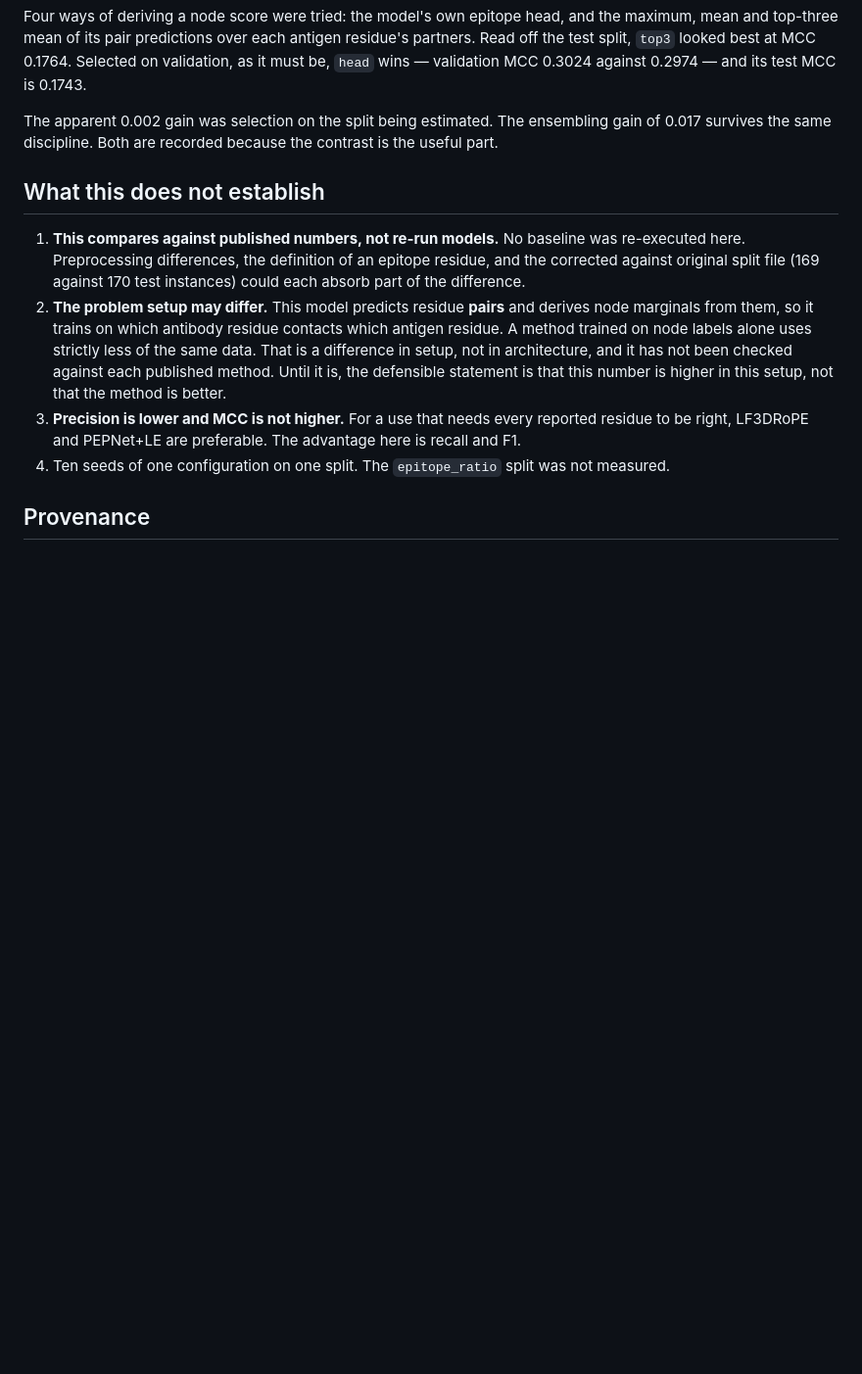
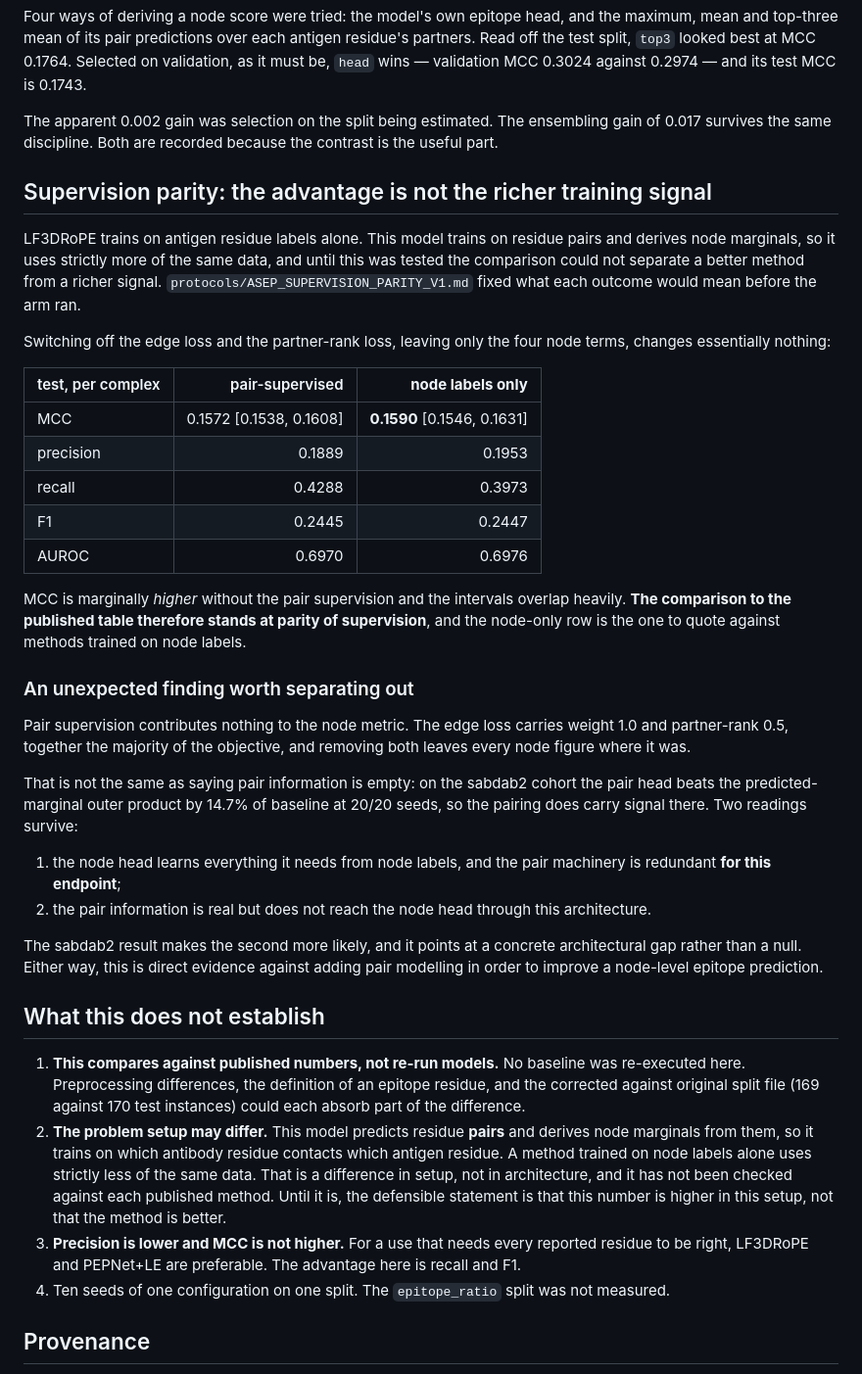
Before and after one commit to yinli-systems/antibody-antigen-interface-research, a Markdown page: results/asep_benchmark_v1/BENCHMARK.md, the part around the change. Shown at 98% size. GitHub-like rendering; blank space fills up the shorter version.

Commit message:
Supervision parity holds, and pair supervision turns out to buy nothing
LF3DRoPE trains on antigen residue labels alone while this model trains on
residue pairs, so the comparison could not separate a better method from a
richer signal. The registered arm switches off the edge and partner-rank losses,
leaving only the four node terms.

Nothing moves. MCC is 0.1590 against 0.1572 with the pair losses, marginally
higher without them, and the intervals overlap heavily; precision, recall, F1 and
AUROC are all within noise of each other. The published comparison therefore
stands at parity of supervision, and the node-only row is the one to quote.

The unexpected part is worth separating from the parity result. The edge loss
carries weight 1.0 and partner-rank 0.5 -- together most of the objective -- and
removing both leaves every node figure unchanged. That is not evidence that pair
information is empty, because on sabdab2 the pair head beats the
predicted-marginal outer product by 14.7% of baseline at 20/20 seeds. It is
evidence that either the pair machinery is redundant for a node endpoint, or
that what it learns does not reach the node head through this architecture. The
sabdab2 result makes the second more likely and points at a concrete gap.

Either way it is direct evidence against adding pair modelling to improve
node-level epitope prediction.

```diff
--- a/results/asep_benchmark_v1/BENCHMARK.md
+++ b/results/asep_benchmark_v1/BENCHMARK.md
@@ -130,6 +130,50 @@ The apparent 0.002 gain was selection on the split being estimated. The
 ensembling gain of 0.017 survives the same discipline. Both are recorded because
 the contrast is the useful part.
 
+## Supervision parity: the advantage is not the richer training signal
+
+LF3DRoPE trains on antigen residue labels alone. This model trains on residue
+pairs and derives node marginals, so it uses strictly more of the same data, and
+until this was tested the comparison could not separate a better method from a
+richer signal. `protocols/ASEP_SUPERVISION_PARITY_V1.md` fixed what each outcome
+would mean before the arm ran.
+
+Switching off the edge loss and the partner-rank loss, leaving only the four node
+terms, changes essentially nothing:
+
+| test, per complex | pair-supervised | **node labels only** |
+|---|---:|---:|
+| MCC | 0.1572 [0.1538, 0.1608] | **0.1590** [0.1546, 0.1631] |
+| precision | 0.1889 | 0.1953 |
+| recall | 0.4288 | 0.3973 |
+| F1 | 0.2445 | 0.2447 |
+| AUROC | 0.6970 | 0.6976 |
+
+MCC is marginally *higher* without the pair supervision and the intervals
+overlap heavily. **The comparison to the published table therefore stands at
+parity of supervision**, and the node-only row is the one to quote against
+methods trained on node labels.
+
+### An unexpected finding worth separating out
+
+Pair supervision contributes nothing to the node metric. The edge loss carries
+weight 1.0 and partner-rank 0.5, together the majority of the objective, and
+removing both leaves every node figure where it was.
+
+That is not the same as saying pair information is empty: on the sabdab2 cohort
+the pair head beats the predicted-marginal outer product by 14.7% of baseline at
+20/20 seeds, so the pairing does carry signal there. Two readings survive:
+
+1. the node head learns everything it needs from node labels, and the pair
+   machinery is redundant **for this endpoint**;
+2. the pair information is real but does not reach the node head through this
+   architecture.
+
+The sabdab2 result makes the second more likely, and it points at a concrete
+architectural gap rather than a null. Either way, this is direct evidence
+against adding pair modelling in order to improve a node-level epitope
+prediction.
+
 ## What this does not establish
 
 1. **This compares against published numbers, not re-run models.** No baseline
```
